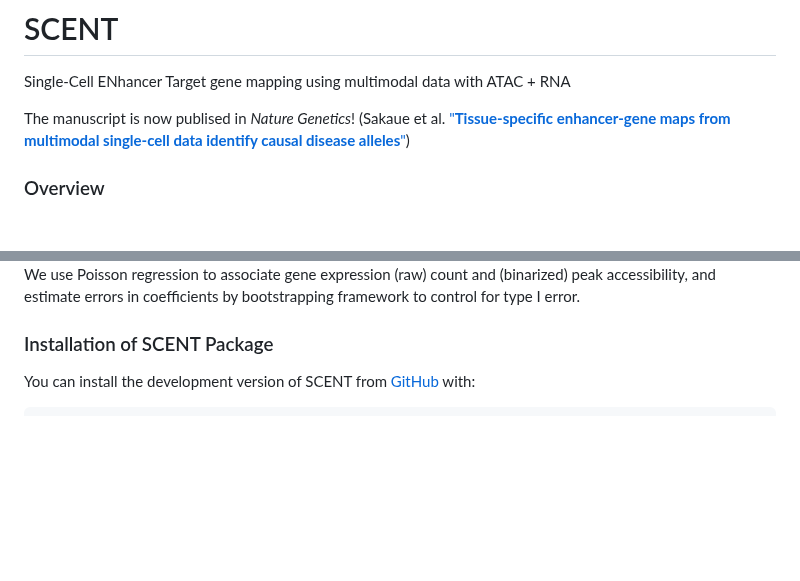
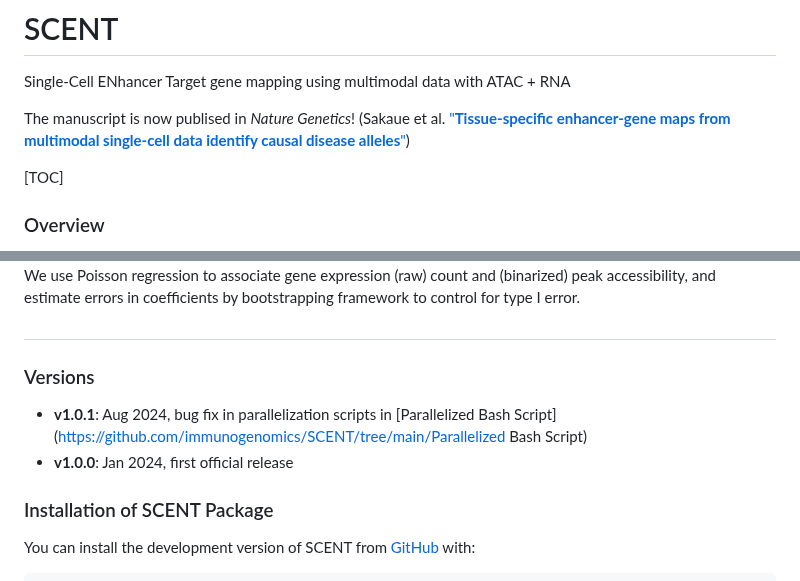
Before and after one commit to immunogenomics/SCENT, a Markdown page: README.md, 2 parts joined by grey strips. Drawn GitHub-style; blank space fills up the shorter version.

Commit message:
Release notes

```diff
--- a/README.md
+++ b/README.md
@@ -5,6 +5,8 @@
 Single-Cell ENhancer Target gene mapping using multimodal data with ATAC + RNA
 
 The manuscript is now publised in *Nature Genetics*! (Sakaue et al. ["**Tissue-specific enhancer-gene maps from multimodal single-cell data identify causal disease alleles**"](https://www.nature.com/articles/s41588-024-01682-1))
+
+[TOC]
 
 
 
@@ -20,8 +22,12 @@ SCENT uses single-cell multimodal data (e.g., 10X Multiome RNA/ATAC) and links A
 
 We use Poisson regression to associate gene expression (raw) count and (binarized) peak accessibility, and estimate errors in coefficients by bootstrapping framework to control for type I error.
 
+##
 
+### Versions
 
+- **v1.0.1**: Aug 2024, bug fix in parallelization scripts in [Parallelized Bash Script](https://github.com/immunogenomics/SCENT/tree/main/Parallelized Bash Script)
+- **v1.0.0**: Jan 2024, first official release
 
 ### Installation of SCENT Package
 
```
